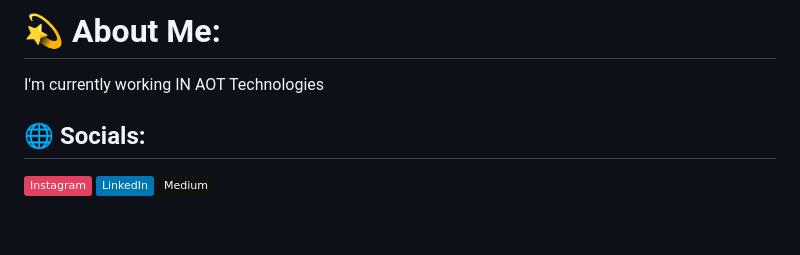
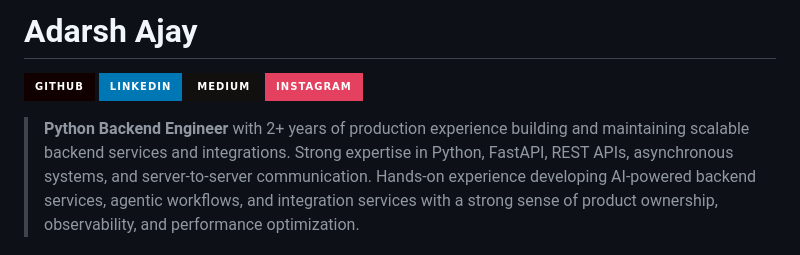
Before and after one commit to achuajays/achuajays, a Markdown page: Readme.md, the part around one of its changes. Rendered like a GitHub page; badges without logos; blank space fills up the shorter version.

```diff
--- a/Readme.md
+++ b/Readme.md
@@ -1,7 +1,9 @@
-# 💫 About Me:
-I'm currently working IN AOT Technologies
+# Adarsh Ajay
 
+[![GitHub](https://img.shields.io/badge/GitHub-100000?style=for-the-badge&logo=github&logoColor=white)](https://github.com/achuajays)
+[![LinkedIn](https://img.shields.io/badge/LinkedIn-0077B5?style=for-the-badge&logo=linkedin&logoColor=white)](https://www.linkedin.com/in/adarsh-ajay-9a8073226/)
+[![Medium](https://img.shields.io/badge/Medium-12100E?style=for-the-badge&logo=medium&logoColor=white)](https://medium.com/@adarshajays2003)
+[![Instagram](https://img.shields.io/badge/Instagram-E4405F?style=for-the-badge&logo=instagram&logoColor=white)](https://instagram.com/achuajays)
 
-## 🌐 Socials:
-[![Instagram](https://img.shields.io/badge/Instagram-%23E4405F.svg?logo=Instagram&logoColor=white)](https://instagram.com/@achuajays) [![LinkedIn](https://img.shields.io/badge/LinkedIn-%230077B5.svg?logo=linkedin&logoColor=white)](https://linkedin.com/in/https://www.linkedin.com/in/adarsh-ajay-9a8073226/) [![Medium](https://img.shields.io/badge/Medium-12100E?logo=medium&logoColor=white)](https://medium.com/@adarshajays2003)
+> **Python Backend Engineer** with 2+ years of production experience building and maintaining scalable backend services and integrations. Strong expertise in Python, FastAPI, REST APIs, asynchronous systems, and server-to-server communication. Hands-on experience developing AI-powered backend services, agentic workflows, and integration services with a strong sense of product ownership, observability, and performance optimization.
 
```
Also changed, not shown: other parts of Readme.md (+74 -5 lines).
